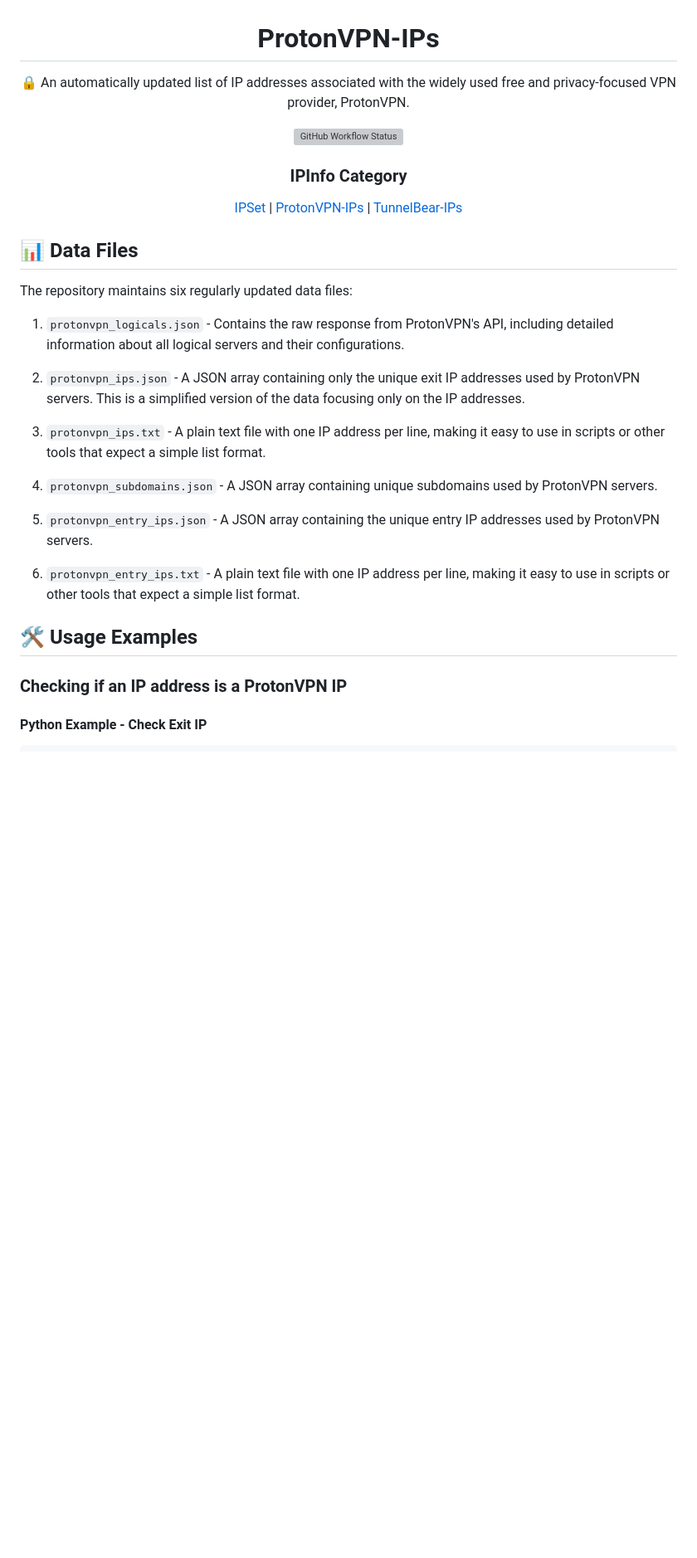
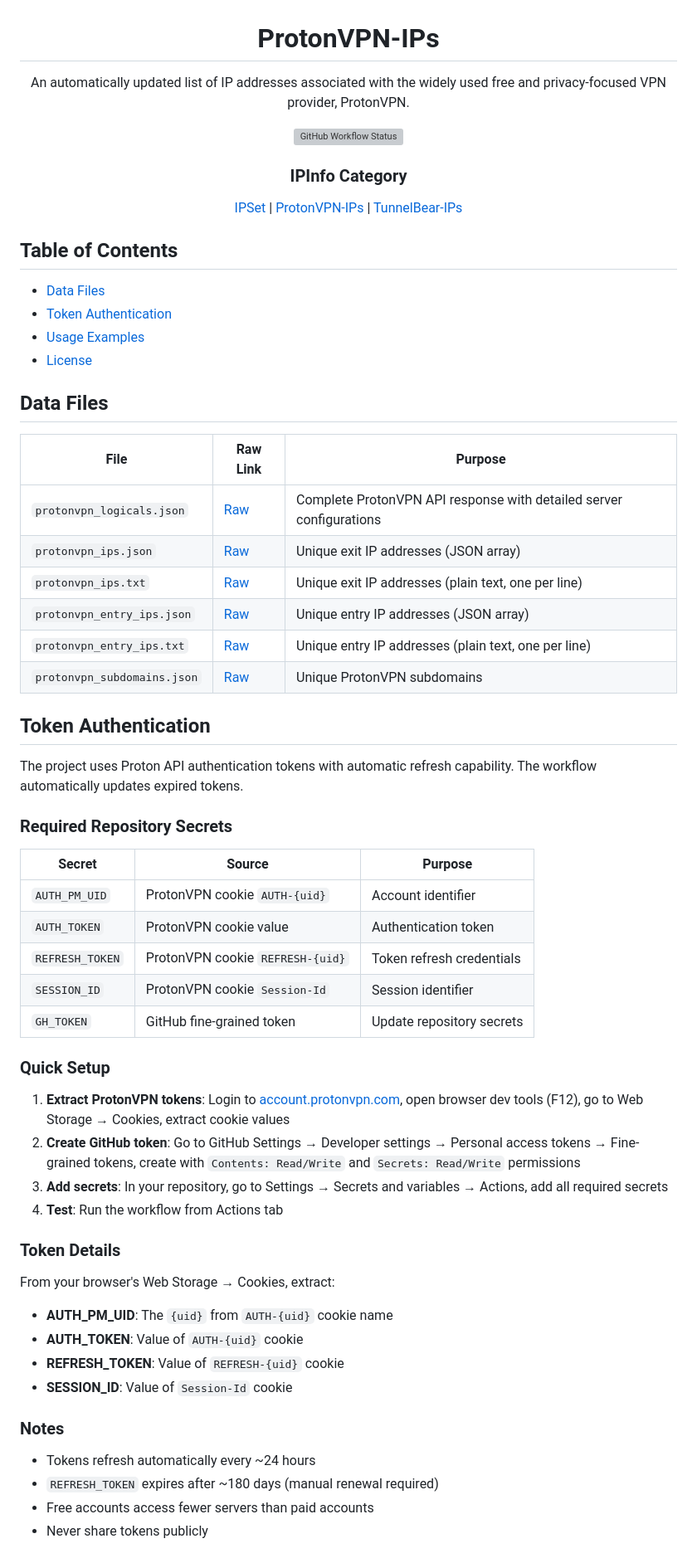
Before and after one commit to tn3w/ProtonVPN-IPs, a Markdown page: README.md, the part around the change printed below. Shown: that part at 83% size. GitHub-like rendering; blank space fills up the shorter version; grey boxes are pictures that could not be loaded.

```diff
--- a/README.md
+++ b/README.md
@@ -2,33 +2,68 @@
 
 # ProtonVPN-IPs
 
-🔒 An automatically updated list of IP addresses associated with the widely used free and privacy-focused VPN provider, ProtonVPN.
+An automatically updated list of IP addresses associated with the widely used free and privacy-focused VPN provider, ProtonVPN.
 
 ![GitHub Workflow Status](https://img.shields.io/github/actions/workflow/status/tn3w/ProtonVPN-IPs/main.yml?label=Build&style=for-the-badge)
 
 ### IPInfo Category
+
 [IPSet](https://github.com/tn3w/IPSet) | [ProtonVPN-IPs](https://github.com/tn3w/ProtonVPN-IPs) | [TunnelBear-IPs](https://github.com/tn3w/TunnelBear-IPs)
 
 </div>
 
-## 📊 Data Files
+## Table of Contents
 
-The repository maintains six regularly updated data files:
+- [Data Files](#data-files)
+- [Token Authentication](#token-authentication)
+- [Usage Examples](#usage-examples)
+- [License](#license)
 
-1. `protonvpn_logicals.json` - Contains the raw response from ProtonVPN's API, including detailed information about all logical servers and their configurations.
+## Data Files
 
-2. `protonvpn_ips.json` - A JSON array containing only the unique exit IP addresses used by ProtonVPN servers. This is a simplified version of the data focusing only on the IP addresses.
+| File                        | Raw Link                                                                                                | Purpose                                                             |
+| --------------------------- | ------------------------------------------------------------------------------------------------------- | ------------------------------------------------------------------- |
+| `protonvpn_logicals.json`   | [Raw](https://raw.githubusercontent.com/tn3w/ProtonVPN-IPs/refs/heads/master/protonvpn_logicals.json)   | Complete ProtonVPN API response with detailed server configurations |
+| `protonvpn_ips.json`        | [Raw](https://raw.githubusercontent.com/tn3w/ProtonVPN-IPs/refs/heads/master/protonvpn_ips.json)        | Unique exit IP addresses (JSON array)                               |
+| `protonvpn_ips.txt`         | [Raw](https://raw.githubusercontent.com/tn3w/ProtonVPN-IPs/refs/heads/master/protonvpn_ips.txt)         | Unique exit IP addresses (plain text, one per line)                 |
+| `protonvpn_entry_ips.json`  | [Raw](https://raw.githubusercontent.com/tn3w/ProtonVPN-IPs/refs/heads/master/protonvpn_entry_ips.json)  | Unique entry IP addresses (JSON array)                              |
+| `protonvpn_entry_ips.txt`   | [Raw](https://raw.githubusercontent.com/tn3w/ProtonVPN-IPs/refs/heads/master/protonvpn_entry_ips.txt)   | Unique entry IP addresses (plain text, one per line)                |
+| `protonvpn_subdomains.json` | [Raw](https://raw.githubusercontent.com/tn3w/ProtonVPN-IPs/refs/heads/master/protonvpn_subdomains.json) | Unique ProtonVPN subdomains                                         |
 
-3. `protonvpn_ips.txt` - A plain text file with one IP address per line, making it easy to use in scripts or other tools that expect a simple list format.
+## Token Authentication
 
-4. `protonvpn_subdomains.json` - A JSON array containing unique subdomains used by ProtonVPN servers.
+The project uses Proton API authentication tokens with automatic refresh capability. The workflow automatically updates expired tokens.
 
-5. `protonvpn_entry_ips.json` - A JSON array containing the unique entry IP addresses used by ProtonVPN servers.
+### Required Repository Secrets
 
-6. `protonvpn_entry_ips.txt` - A plain text file with one IP address per line, making it easy to use in scripts or other tools that expect a simple list format.
+| Secret          | Source                           | Purpose                   |
+| --------------- | -------------------------------- | ------------------------- |
+| `AUTH_PM_UID`   | ProtonVPN cookie `AUTH-{uid}`    | Account identifier        |
+| `AUTH_TOKEN`    | ProtonVPN cookie value           | Authentication token      |
+| `REFRESH_TOKEN` | ProtonVPN cookie `REFRESH-{uid}` | Token refresh credentials |
+| `SESSION_ID`    | ProtonVPN cookie `Session-Id`    | Session identifier        |
+| `GH_TOKEN`      | GitHub fine-grained token        | Update repository secrets |
 
-## 🛠️ Usage Examples
+### Quick Setup
 
-### Checking if an IP address is a ProtonVPN IP
+1. **Extract ProtonVPN tokens**: Login to [account.protonvpn.com](https://account.protonvpn.com), open browser dev tools (F12), go to Web Storage → Cookies, extract cookie values
+2. **Create GitHub token**: Go to GitHub Settings → Developer settings → Personal access tokens → Fine-grained tokens, create with `Contents: Read/Write` and `Secrets: Read/Write` permissions
+3. **Add secrets**: In your repository, go to Settings → Secrets and variables → Actions, add all required secrets
+4. **Test**: Run the workflow from Actions tab
 
-#### Python Example - Check Exit IP
+### Token Details
+
+From your browser's Web Storage → Cookies, extract:
+
+- **AUTH_PM_UID**: The `{uid}` from `AUTH-{uid}` cookie name
+- **AUTH_TOKEN**: Value of `AUTH-{uid}` cookie
+- **REFRESH_TOKEN**: Value of `REFRESH-{uid}` cookie
+- **SESSION_ID**: Value of `Session-Id` cookie
+
+### Notes
+
+- Tokens refresh automatically every ~24 hours
+- `REFRESH_TOKEN` expires after ~180 days (manual renewal required)
+- Free accounts access fewer servers than paid accounts
+- Never share tokens publicly
+
```
Also changed, not shown: other parts of README.md (+24 -120 lines).
